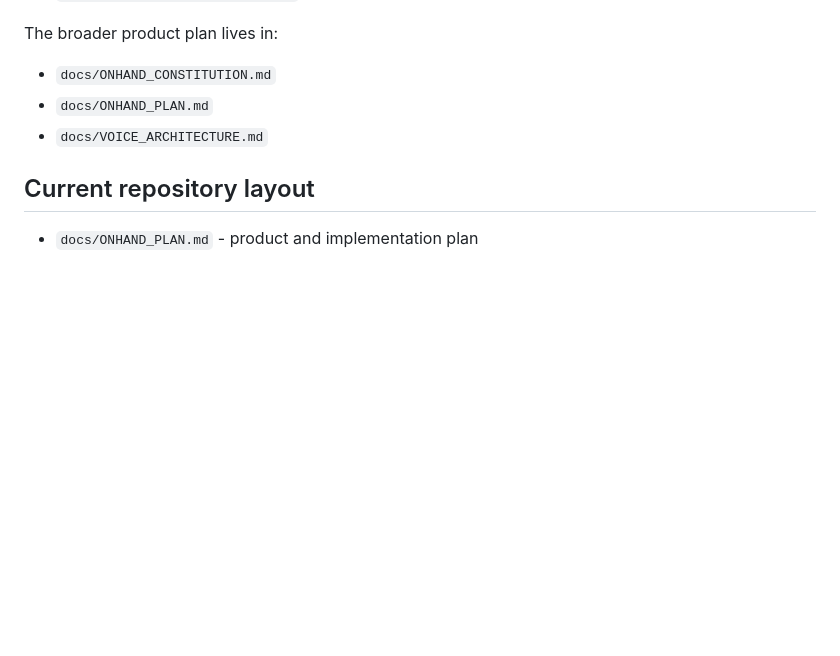
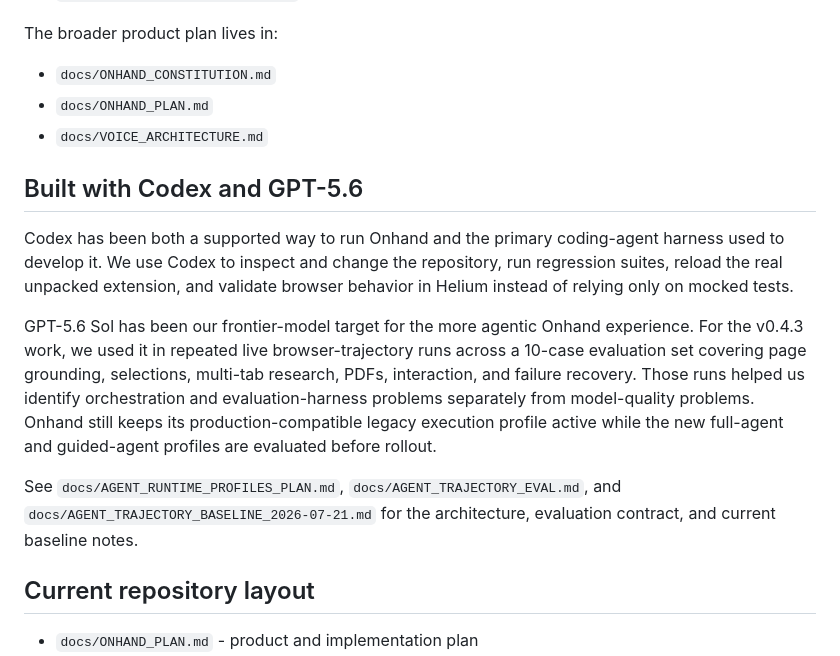
Before and after one commit to Phineas1500/Onhand, a Markdown page: README.md, the part around the change. GitHub-like rendering; blank space fills up the shorter version.

Commit message:
Document Codex and GPT-5.6 development workflow

```diff
--- a/README.md
+++ b/README.md
@@ -38,6 +38,14 @@ The broader product plan lives in:
 - `docs/ONHAND_CONSTITUTION.md`
 - `docs/ONHAND_PLAN.md`
 - `docs/VOICE_ARCHITECTURE.md`
+
+## Built with Codex and GPT-5.6
+
+Codex has been both a supported way to run Onhand and the primary coding-agent harness used to develop it. We use Codex to inspect and change the repository, run regression suites, reload the real unpacked extension, and validate browser behavior in Helium instead of relying only on mocked tests.
+
+GPT-5.6 Sol has been our frontier-model target for the more agentic Onhand experience. For the v0.4.3 work, we used it in repeated live browser-trajectory runs across a 10-case evaluation set covering page grounding, selections, multi-tab research, PDFs, interaction, and failure recovery. Those runs helped us identify orchestration and evaluation-harness problems separately from model-quality problems. Onhand still keeps its production-compatible legacy execution profile active while the new full-agent and guided-agent profiles are evaluated before rollout.
+
+See `docs/AGENT_RUNTIME_PROFILES_PLAN.md`, `docs/AGENT_TRAJECTORY_EVAL.md`, and `docs/AGENT_TRAJECTORY_BASELINE_2026-07-21.md` for the architecture, evaluation contract, and current baseline notes.
 
 ## Current repository layout
 
```
